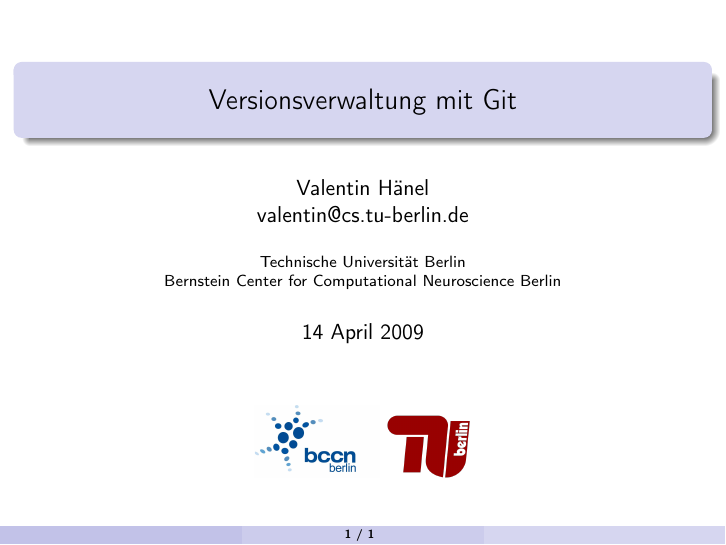
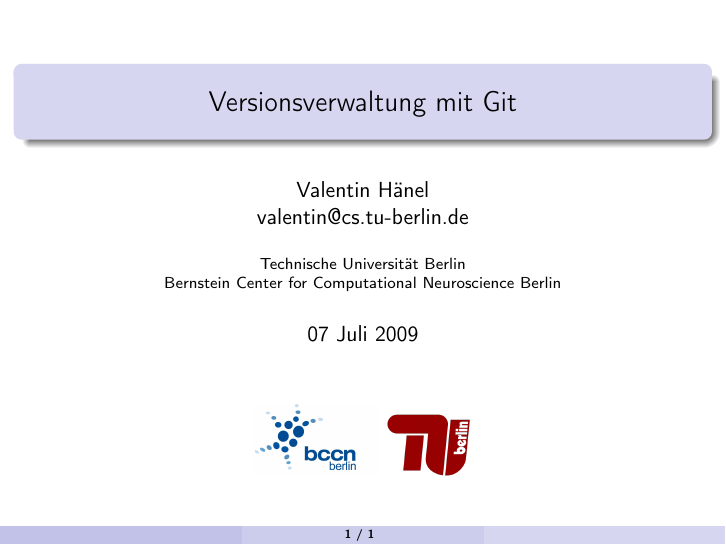
Before and after one commit to esc/git-talk-val, LaTeX slides (slides.tex): page 1 of 2. Compiled offline with pdfLaTeX.

Commit message:
minor bug fixes

```diff
--- a/slides.tex
+++ b/slides.tex
@@ -17,7 +17,7 @@ Bernstein Center for Computational Neuroscience Berlin}
 
 \title{Versionsverwaltung mit Git }
 \definecolor{gray}{rgb}{0.10,0.10,0.10}
-\date{14 April 2009}
+\date{07 Juli 2009}
 
 \begin{document}
 
```
Also changed, not shown: 1 other file.
